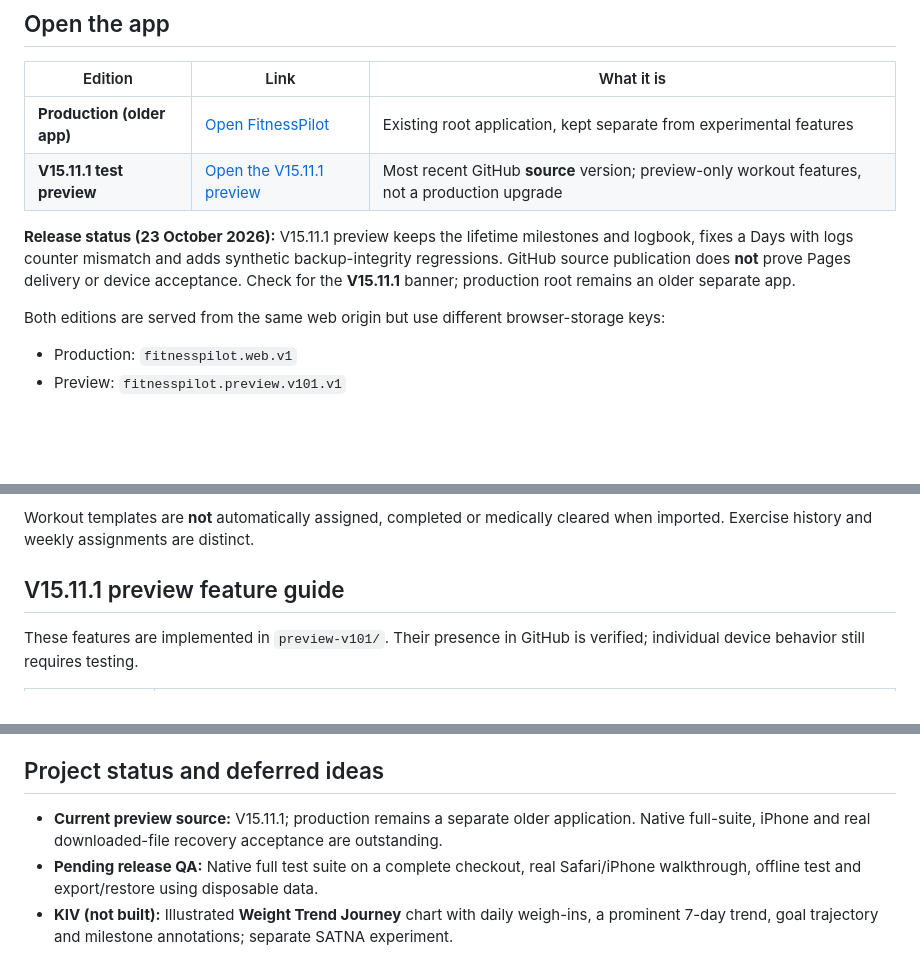
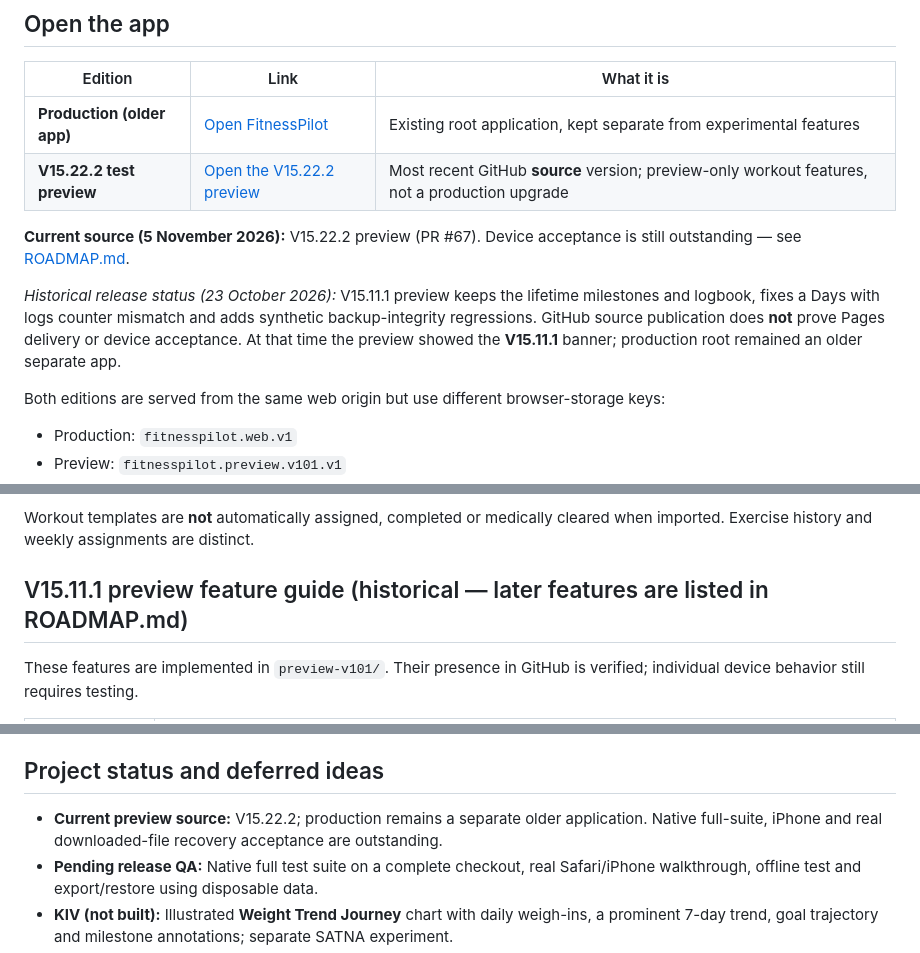
Before and after one commit to ToggleHardestMode/Fitness, a Markdown page: README.md, 3 parts joined by grey strips. Rendered like a GitHub page; blank space fills up the shorter version.

```diff
--- a/README.md
+++ b/README.md
@@ -11,9 +11,11 @@ The canonical [FitnessPilot master backlog](ROADMAP.md) tracks 113 numbered fixe
 | Edition | Link | What it is |
 | --- | --- | --- |
 | **Production (older app)** | [Open FitnessPilot](https://togglehardestmode.github.io/Fitness/) | Existing root application, kept separate from experimental features |
-| **V15.11.1 test preview** | [Open the V15.11.1 preview](https://togglehardestmode.github.io/Fitness/preview-v101/?v=33) | Most recent GitHub **source** version; preview-only workout features, not a production upgrade |
+| **V15.22.2 test preview** | [Open the V15.22.2 preview](https://togglehardestmode.github.io/Fitness/preview-v101/?v=59) | Most recent GitHub **source** version; preview-only workout features, not a production upgrade |
 
-**Release status (23 October 2026):** V15.11.1 preview keeps the lifetime milestones and logbook, fixes a Days with logs counter mismatch and adds synthetic backup-integrity regressions. GitHub source publication does **not** prove Pages delivery or device acceptance. Check for the **V15.11.1** banner; production root remains an older separate app.
+**Current source (5 November 2026):** V15.22.2 preview (PR #67). Device acceptance is still outstanding — see [ROADMAP.md](ROADMAP.md).
+
+*Historical release status (23 October 2026):* V15.11.1 preview keeps the lifetime milestones and logbook, fixes a Days with logs counter mismatch and adds synthetic backup-integrity regressions. GitHub source publication does **not** prove Pages delivery or device acceptance. At that time the preview showed the **V15.11.1** banner; production root remained an older separate app.
 
 Both editions are served from the same web origin but use different browser-storage keys:
 
@@ -32,7 +34,7 @@ The preview folder's historic name `preview-v101` is intentional; it does **not*
 
 Workout templates are **not** automatically assigned, completed or medically cleared when imported. Exercise history and weekly assignments are distinct.
 
-## V15.11.1 preview feature guide
+## V15.11.1 preview feature guide (historical — later features are listed in ROADMAP.md)
 
 These features are implemented in `preview-v101/`. Their presence in GitHub is verified; individual device behavior still requires testing.
 
@@ -99,7 +101,7 @@ The test command is `node --test tests/*.test.mjs` ([package.json](package.json)
 
 ## Project status and deferred ideas
 
-- **Current preview source:** V15.11.1; production remains a separate older application. Native full-suite, iPhone and real downloaded-file recovery acceptance are outstanding.
+- **Current preview source:** V15.22.2; production remains a separate older application. Native full-suite, iPhone and real downloaded-file recovery acceptance are outstanding.
 - **Pending release QA:** Native full test suite on a complete checkout, real Safari/iPhone walkthrough, offline test and export/restore using disposable data.
 - **KIV (not built):** Illustrated **Weight Trend Journey** chart with daily weigh-ins, a prominent 7-day trend, goal trajectory and milestone annotations; separate SATNA experiment.
 - **Future work:** Measured 30-set logging speed/error benchmark and optional UX improvements based on real device use.
```
Also changed, not shown: ROADMAP.md (+6 -5 lines), docs/decisions/2026-11-05-roadmap-owner-decisions.md (+26 -13 lines).
